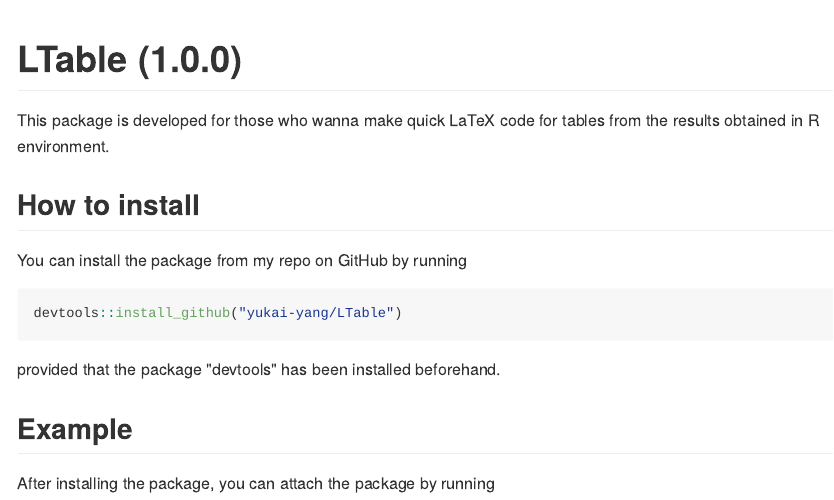
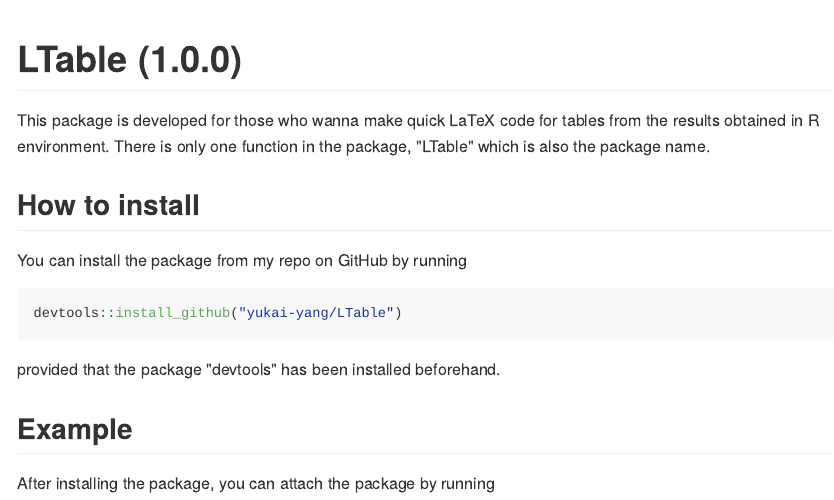
Before and after one commit to yukai-yang/LTable, an R Markdown document (README.Rmd): the page in a window 1100 px wide, from its top. The pictures show the output file README.md that the author committed with the source, drawn offline in the style of GitHub.

Commit message:
Some new words

```diff
--- a/README.Rmd
+++ b/README.Rmd
@@ -16,7 +16,7 @@
 
 # LTable (1.0.0)
 
-This package is developed for those who wanna make quick LaTeX code for tables from the results obtained in R environment.
+This package is developed for those who wanna make quick LaTeX code for tables from the results obtained in R environment. There is only one function in the package, "LTable" which is also the package name.
 
 ## How to install
 
```
Also changed, not shown: README.md.
